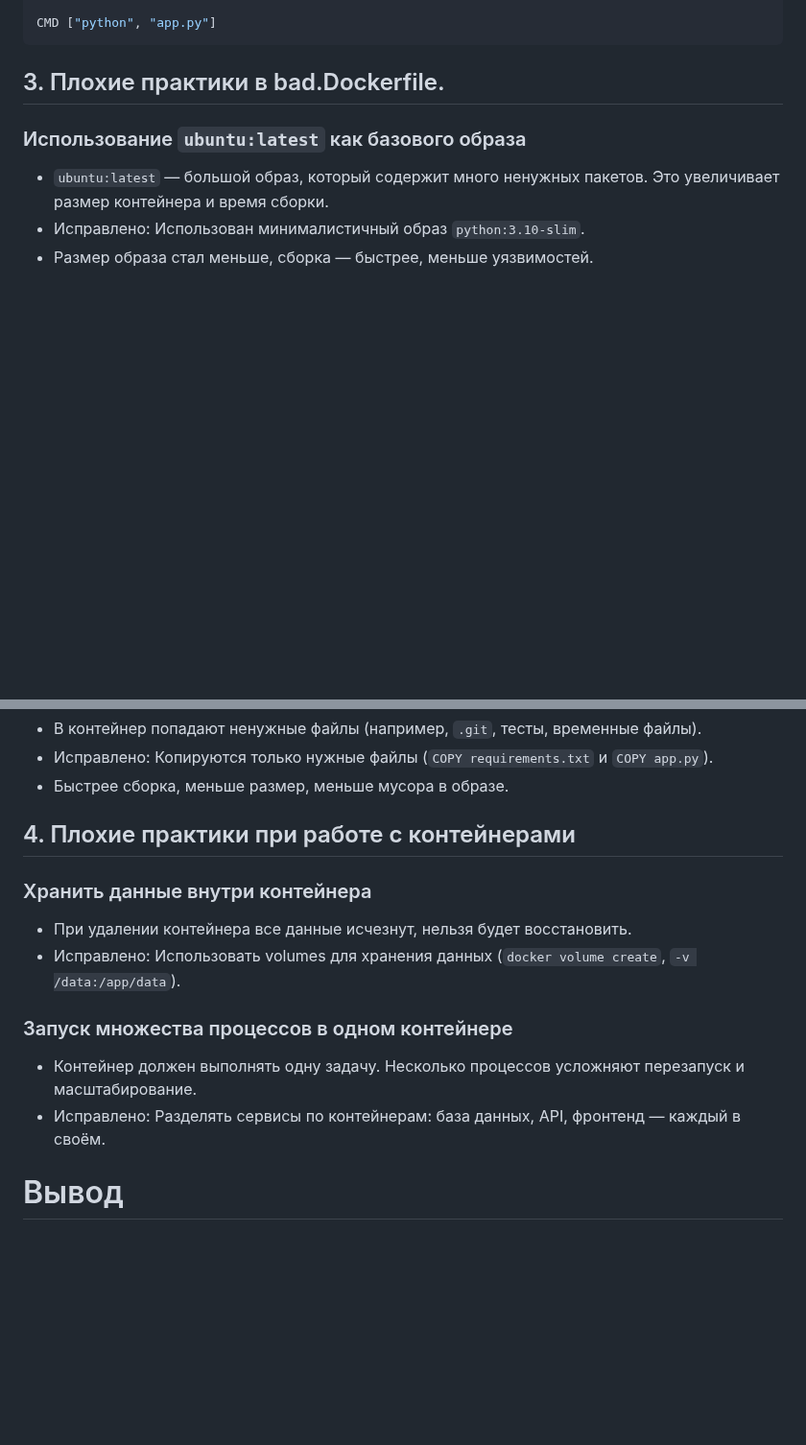
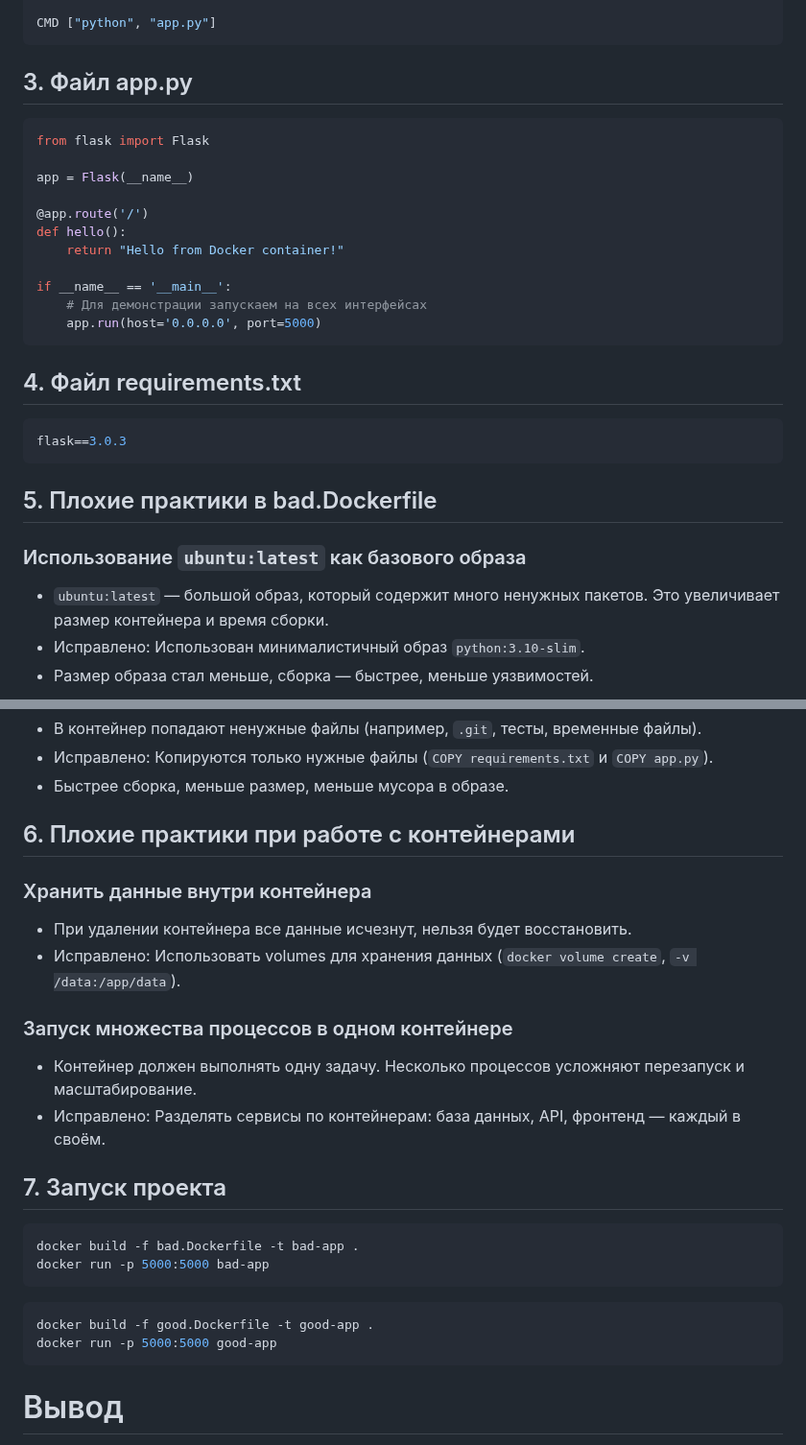
Before and after one commit to Tran16062002/Cloud_DevOps, a Markdown page: Lab2/README.md, 2 parts joined by grey strips. Shown at 96% size. GitHub-like rendering; blank space fills up the shorter version.

Commit message:
Update Lab1 README.md

````diff
--- a/Lab2/README.md
+++ b/Lab2/README.md
@@ -42,7 +42,25 @@ USER appuser
 
 CMD ["python", "app.py"]
 ```
-## 3. Плохие практики в bad.Dockerfile.
+## 3. Файл app.py
+```bash
+from flask import Flask
+
+app = Flask(__name__)
+
+@app.route('/')
+def hello():
+    return "Hello from Docker container!"
+
+if __name__ == '__main__':
+    # Для демонстрации запускаем на всех интерфейсах
+    app.run(host='0.0.0.0', port=5000)
+```
+## 4. Файл requirements.txt
+```bash
+flask==3.0.3
+```
+## 5. Плохие практики в bad.Dockerfile
 ### Использование `ubuntu:latest` как базового образа
 - `ubuntu:latest` — большой образ, который содержит много ненужных пакетов. Это увеличивает размер контейнера и время сборки.
 - Исправлено: Использован минималистичный образ `python:3.10-slim`.
@@ -55,13 +73,22 @@ CMD ["python", "app.py"]
 - В контейнер попадают ненужные файлы (например, `.git`, тесты, временные файлы).
 - Исправлено: Копируются только нужные файлы (`COPY requirements.txt` и `COPY app.py`).
 - Быстрее сборка, меньше размер, меньше мусора в образе.
-## 4. Плохие практики при работе с контейнерами
+## 6. Плохие практики при работе с контейнерами
 ### Хранить данные внутри контейнера
 - При удалении контейнера все данные исчезнут, нельзя будет восстановить.
 - Исправлено: Использовать volumes для хранения данных (`docker volume create`, `-v /data:/app/data`).
 ### Запуск множества процессов в одном контейнере
 - Контейнер должен выполнять одну задачу. Несколько процессов усложняют перезапуск и масштабирование.
 - Исправлено: Разделять сервисы по контейнерам: база данных, API, фронтенд — каждый в своём.
+## 7. Запуск проекта
+```bash
+docker build -f bad.Dockerfile -t bad-app .
+docker run -p 5000:5000 bad-app
+```
+```bash
+docker build -f good.Dockerfile -t good-app .
+docker run -p 5000:5000 good-app
+```
 # Вывод
 - В этой лабораторной работе показано, как выбор базового образа, порядок инструкций и настройка окружения
 влияет на размер, безопасность и удобство использования контейнера.
````
Also changed, not shown: other parts of Lab2/README.md (+2 -2 lines).
